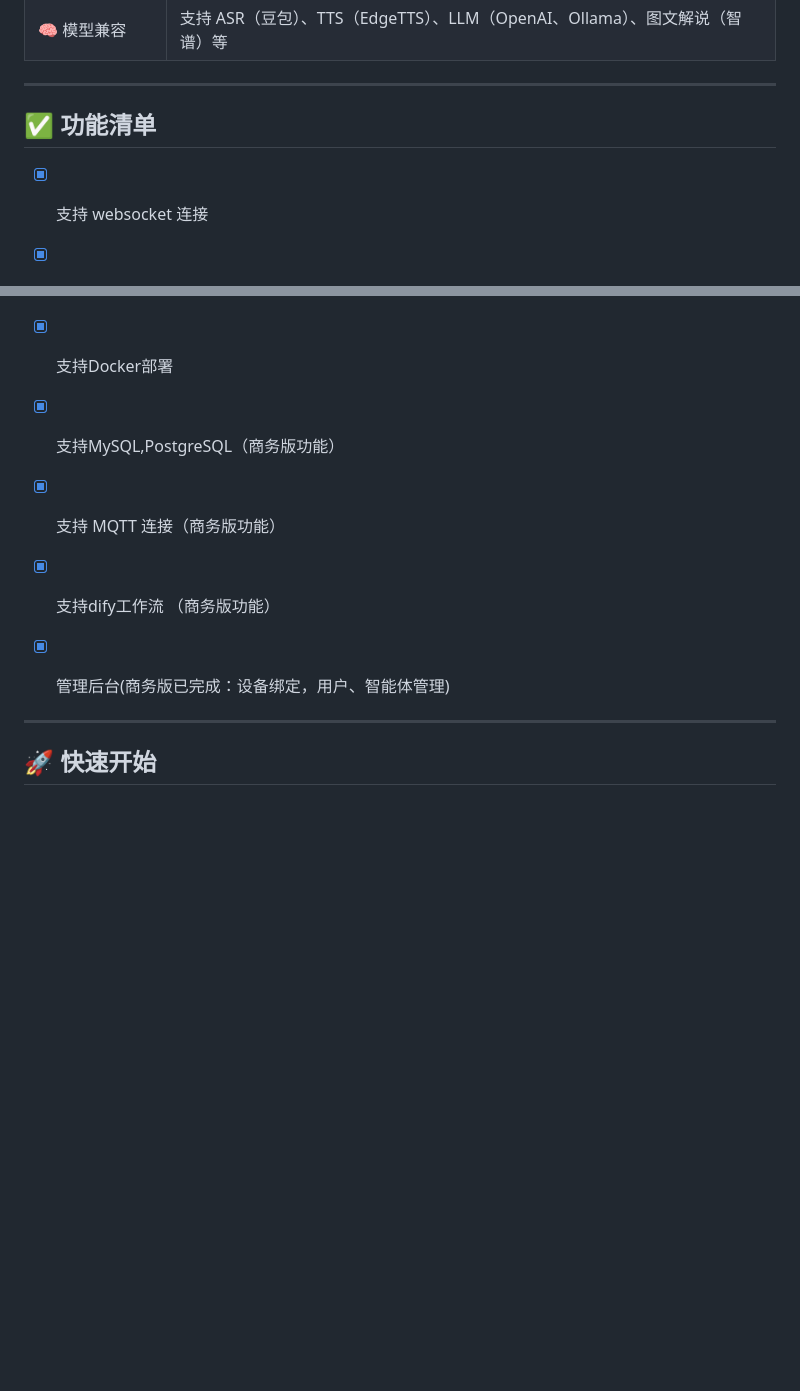
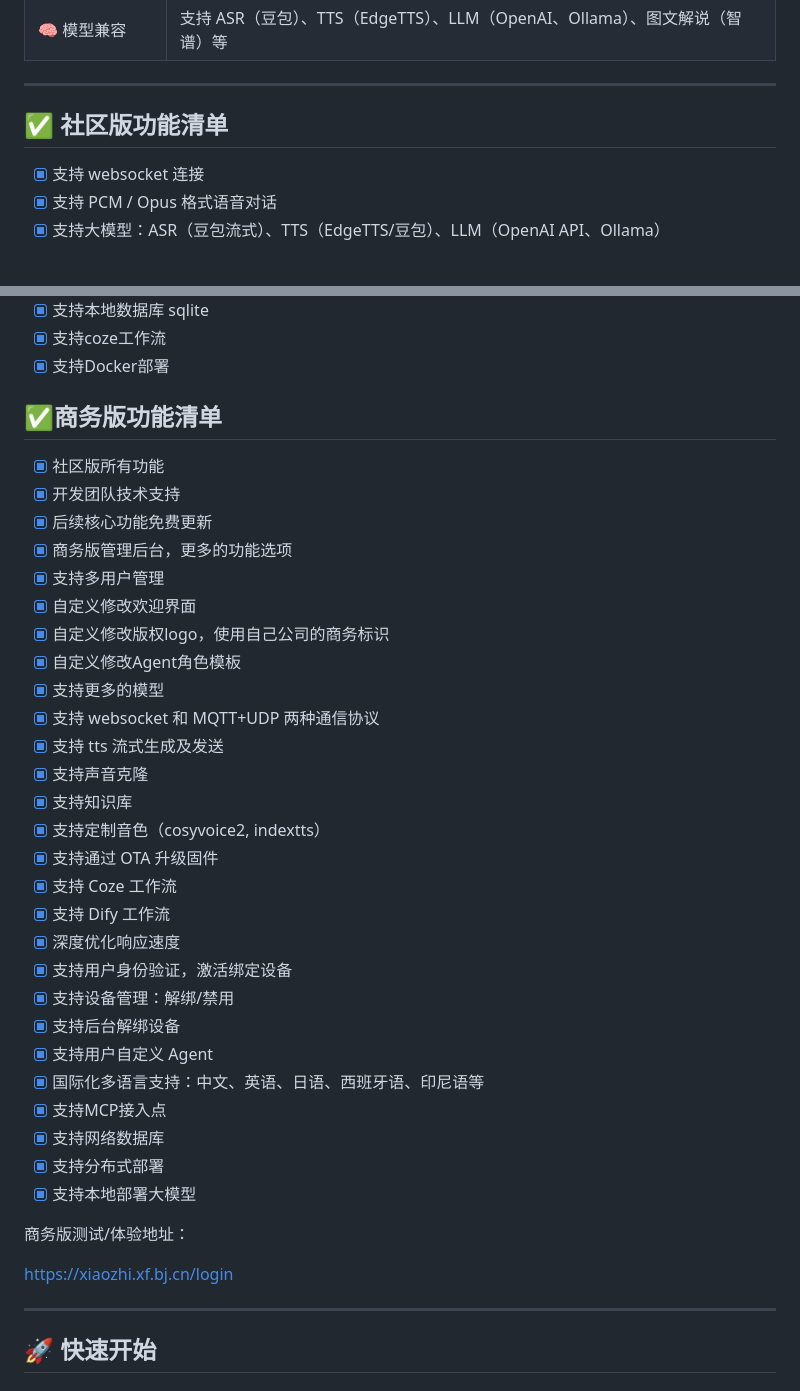
Before and after one commit to AnimeAIChat/xiaozhi-server-go, a Markdown page: README.md, 2 parts joined by grey strips. GitHub-like rendering; blank space fills up the shorter version.

Commit message:
Update feature lists for community and business versions

```diff
--- a/README.md
+++ b/README.md
@@ -25,7 +25,7 @@
 
 ---
 
-## ✅ 功能清单
+## ✅ 社区版功能清单
 
 * [x] 支持 websocket 连接
 * [x] 支持 PCM / Opus 格式语音对话
@@ -42,11 +42,38 @@
 * [x] 支持本地数据库 sqlite
 * [x] 支持coze工作流
 * [x] 支持Docker部署
-* [x] 支持MySQL,PostgreSQL（商务版功能）
-* [x] 支持 MQTT 连接（商务版功能）
-* [x] 支持dify工作流 （商务版功能）
-* [x] 管理后台(商务版已完成：设备绑定，用户、智能体管理)
+## ✅商务版功能清单
+* [x] 社区版所有功能
+* [x] 开发团队技术支持
+* [x] 后续核心功能免费更新
+* [x] 商务版管理后台，更多的功能选项
+* [x] 支持多用户管理
+* [x] 自定义修改欢迎界面
+* [x] 自定义修改版权logo，使用自己公司的商务标识
+* [x] 自定义修改Agent角色模板
+* [x] 支持更多的模型
+* [x] 支持 websocket 和 MQTT+UDP 两种通信协议
+* [x] 支持 tts 流式生成及发送
+* [x] 支持声音克隆
+* [x] 支持知识库
+* [x] 支持定制音色（cosyvoice2, indextts）
+* [x] 支持通过 OTA 升级固件
+* [x] 支持 Coze 工作流
+* [x] 支持 Dify 工作流
+* [x] 深度优化响应速度
+* [x] 支持用户身份验证，激活绑定设备
+* [x] 支持设备管理：解绑/禁用
+* [x] 支持后台解绑设备
+* [x] 支持用户自定义 Agent
+* [x] 国际化多语言支持：中文、英语、日语、西班牙语、印尼语等
+* [x] 支持MCP接入点
+* [x] 支持网络数据库
+* [x] 支持分布式部署
+* [x] 支持本地部署大模型
 
+商务版测试/体验地址：
+
+https://xiaozhi.xf.bj.cn/login
 
 ---
 
```
Also changed, not shown: other parts of README.md (+2 -1 lines).
